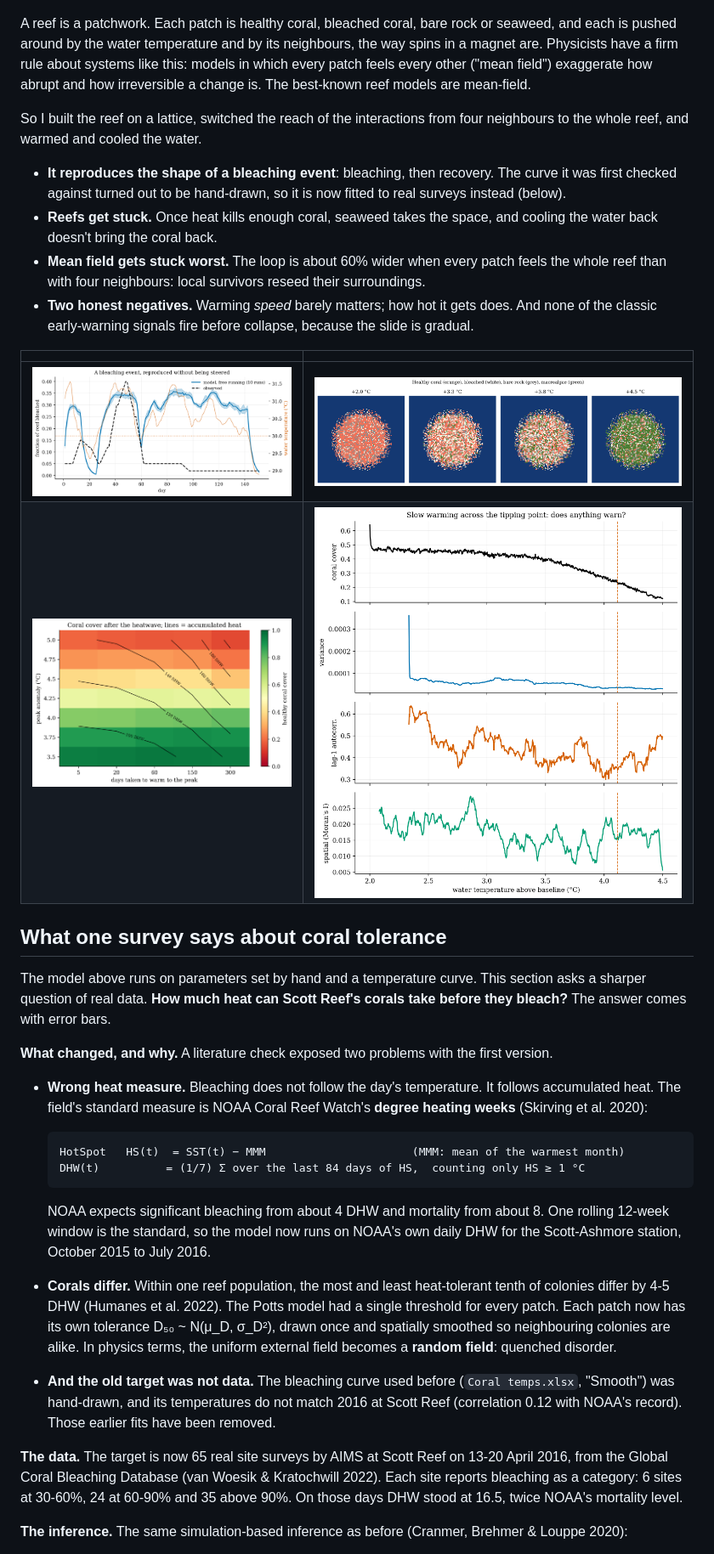
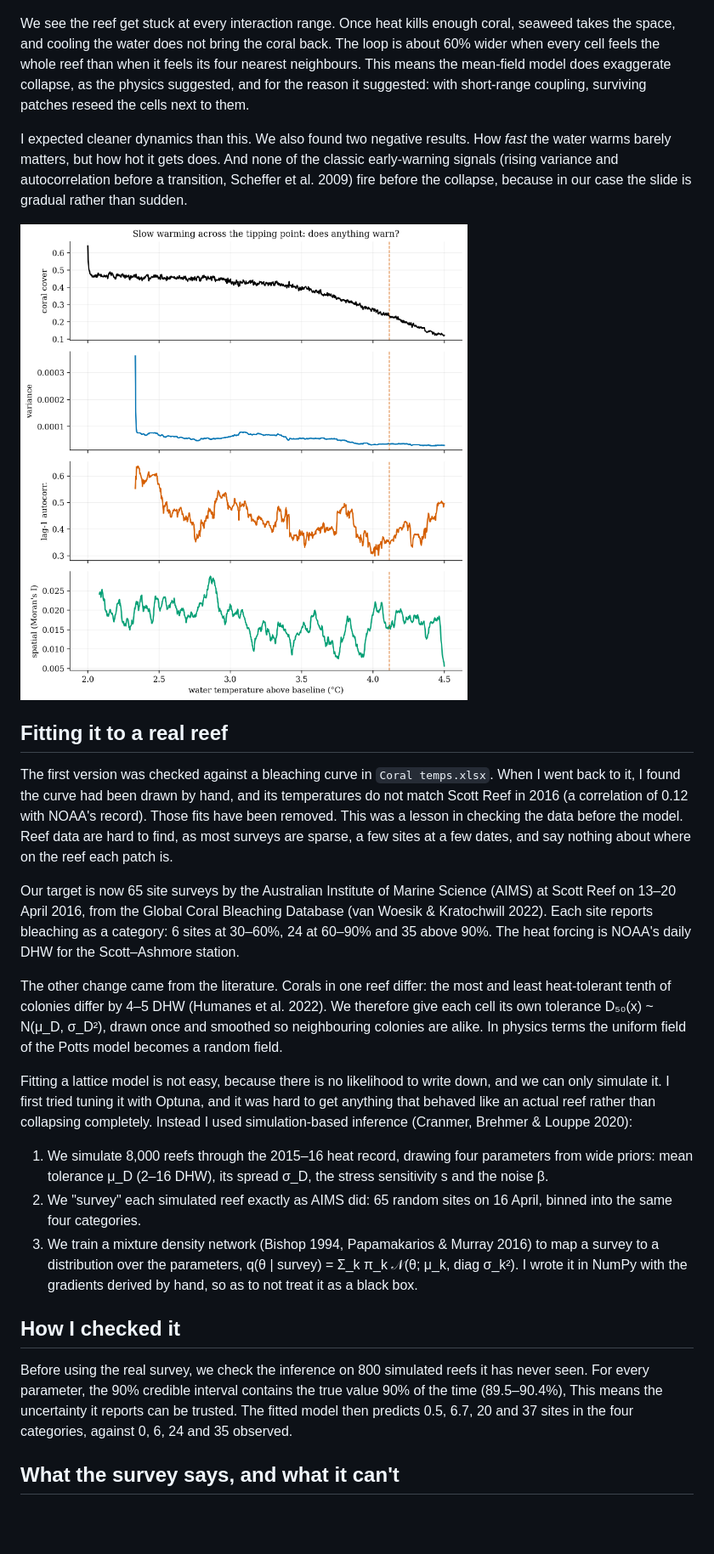
Before and after one commit to kevingrainger/Portfolio, a Markdown page: 001-coral-reef-tipping-points/README.md, the part around one of its changes. Shown at 85% size. Drawn GitHub-style; blank space fills up the shorter version.

Commit message:
001: README rewritten in my voice from the interview

````diff
--- a/001-coral-reef-tipping-points/README.md
+++ b/001-coral-reef-tipping-points/README.md
@@ -7,37 +46,28 @@
 ![Hysteresis loops for four interaction ranges](figures/hero.png)
 
-A reef is a patchwork. Each patch is healthy coral, bleached coral, bare rock or seaweed, and each is pushed around by the water temperature and by its neighbours, the way spins in a magnet are. Physicists have a firm rule about systems like this: models in which every patch feels every other ("mean field") exaggerate how abrupt and how irreversible a change is. The best-known reef models are mean-field.
+We see the reef get stuck at every interaction range. Once heat kills enough coral, seaweed takes the space, and cooling the water does not bring the coral back. The loop is about 60% wider when every cell feels the whole reef than when it feels its four nearest neighbours. This means the mean-field model does exaggerate collapse, as the physics suggested, and for the reason it suggested: with short-range coupling, surviving patches reseed the cells next to them.
 
-So I built the reef on a lattice, switched the reach of the interactions from four neighbours to the whole reef, and warmed and cooled the water.
+I expected cleaner dynamics than this. We also found two negative results. How *fast* the water warms barely matters, but how hot it gets does. And none of the classic early-warning signals (rising variance and autocorrelation before a transition, Scheffer et al. 2009) fire before the collapse, because in our case the slide is gradual rather than sudden.
 
-- **It reproduces the shape of a bleaching event**: bleaching, then recovery. The curve it was first checked against turned out to be hand-drawn, so it is now fitted to real surveys instead (below).
-- **Reefs get stuck.** Once heat kills enough coral, seaweed takes the space, and cooling the water back doesn't bring the coral back.
-- **Mean field gets stuck worst.** The loop is about 60% wider when every patch feels the whole reef than with four neighbours: local survivors reseed their surroundings.
-- **Two honest negatives.** Warming *speed* barely matters; how hot it gets does. And none of the classic early-warning signals fire before collapse, because the slide is gradual.
+![Early-warning signals before collapse](figures/fig4_early_warning.png)
 
-| | |
-|:-:|:-:|
-| ![Calibration](figures/fig1_calibration.png) | ![Reef snapshots](figures/fig2_reef_snapshots.png) |
-| ![Warming rate](figures/fig3_rate_map.png) | ![Early warning](figures/fig4_early_warning.png) |
+## Fitting it to a real reef
 
-## What one survey says about coral tolerance
+The first version was checked against a bleaching curve in `Coral temps.xlsx`. When I went back to it, I found the curve had been drawn by hand, and its temperatures do not match Scott Reef in 2016 (a correlation of 0.12 with NOAA's record). Those fits have been removed. This was a lesson in checking the data before the model. Reef data are hard to find, as most surveys are sparse, a few sites at a few dates, and say nothing about where on the reef each patch is.
 
-The model above runs on parameters set by hand and a temperature curve. This section asks a sharper question of real data. **How much heat can Scott Reef's corals take before they bleach?** The answer comes with error bars.
+Our target is now 65 site surveys by the Australian Institute of Marine Science (AIMS) at Scott Reef on 13–20 April 2016, from the Global Coral Bleaching Database (van Woesik & Kratochwill 2022). Each site reports bleaching as a category: 6 sites at 30–60%, 24 at 60–90% and 35 above 90%. The heat forcing is NOAA's daily DHW for the Scott–Ashmore station.
 
-**What changed, and why.** A literature check exposed two problems with the first version.
+The other change came from the literature. Corals in one reef differ: the most and least heat-tolerant tenth of colonies differ by 4–5 DHW (Humanes et al. 2022). We therefore give each cell its own tolerance D₅₀(x) ~ N(μ_D, σ_D²), drawn once and smoothed so neighbouring colonies are alike. In physics terms the uniform field of the Potts model becomes a random field.
 
-- **Wrong heat measure.** Bleaching does not follow the day's temperature. It follows accumulated heat. The field's standard measure is NOAA Coral Reef Watch's **degree heating weeks** (Skirving et al. 2020):
+Fitting a lattice model is not easy, because there is no likelihood to write down, and we can only simulate it. I first tried tuning it with Optuna, and it was hard to get anything that behaved like an actual reef rather than collapsing completely. Instead I used simulation-based inference (Cranmer, Brehmer & Louppe 2020):
 
-  ```
-  HotSpot   HS(t)  = SST(t) − MMM                      (MMM: mean of the warmest month)
-  DHW(t)          = (1/7) Σ over the last 84 days of HS,  counting only HS ≥ 1 °C
-  ```
+1. We simulate 8,000 reefs through the 2015–16 heat record, drawing four parameters from wide priors: mean tolerance μ_D (2–16 DHW), its spread σ_D, the stress sensitivity s and the noise β.
+2. We "survey" each simulated reef exactly as AIMS did: 65 random sites on 16 April, binned into the same four categories.
+3. We train a mixture density network (Bishop 1994, Papamakarios & Murray 2016) to map a survey to a distribution over the parameters, q(θ | survey) = Σ_k π_k 𝒩(θ; μ_k, diag σ_k²). I wrote it in NumPy with the gradients derived by hand, so as to not treat it as a black box.
 
-  NOAA expects significant bleaching from about 4 DHW and mortality from about 8. One rolling 12-week window is the standard, so the model now runs on NOAA's own daily DHW for the Scott-Ashmore station, October 2015 to July 2016.
-- **Corals differ.** Within one reef population, the most and least heat-tolerant tenth of colonies differ by 4-5 DHW (Humanes et al. 2022). The Potts model had a single threshold for every patch. Each patch now has its own tolerance D₅₀ ~ N(μ_D, σ_D²), drawn once and spatially smoothed so neighbouring colonies are alike. In physics terms, the uniform external field becomes a **random field**: quenched disorder.
-- **And the old target was not data.** The bleaching curve used before (`Coral temps.xlsx`, "Smooth") was hand-drawn, and its temperatures do not match 2016 at Scott Reef (correlation 0.12 with NOAA's record). Those earlier fits have been removed.
+## How I checked it
 
-**The data.** The target is now 65 real site surveys by AIMS at Scott Reef on 13-20 April 2016, from the Global Coral Bleaching Database (van Woesik & Kratochwill 2022). Each site reports bleaching as a category: 6 sites at 30-60%, 24 at 60-90% and 35 above 90%. On those days DHW stood at 16.5, twice NOAA's mortality level.
+Before using the real survey, we check the inference on 800 simulated reefs it has never seen. For every parameter, the 90% credible interval contains the true value 90% of the time (89.5–90.4%), This means the uncertainty it reports can be trusted. The fitted model then predicts 0.5, 6.7, 20 and 37 sites in the four categories, against 0, 6, 24 and 35 observed.
 
-**The inference.** The same simulation-based inference as before (Cranmer, Brehmer & Louppe 2020):
+## What the survey says, and what it can't
 
````
Also changed, not shown: other parts of 001-coral-reef-tipping-points/README.md (+60 -30 lines).
